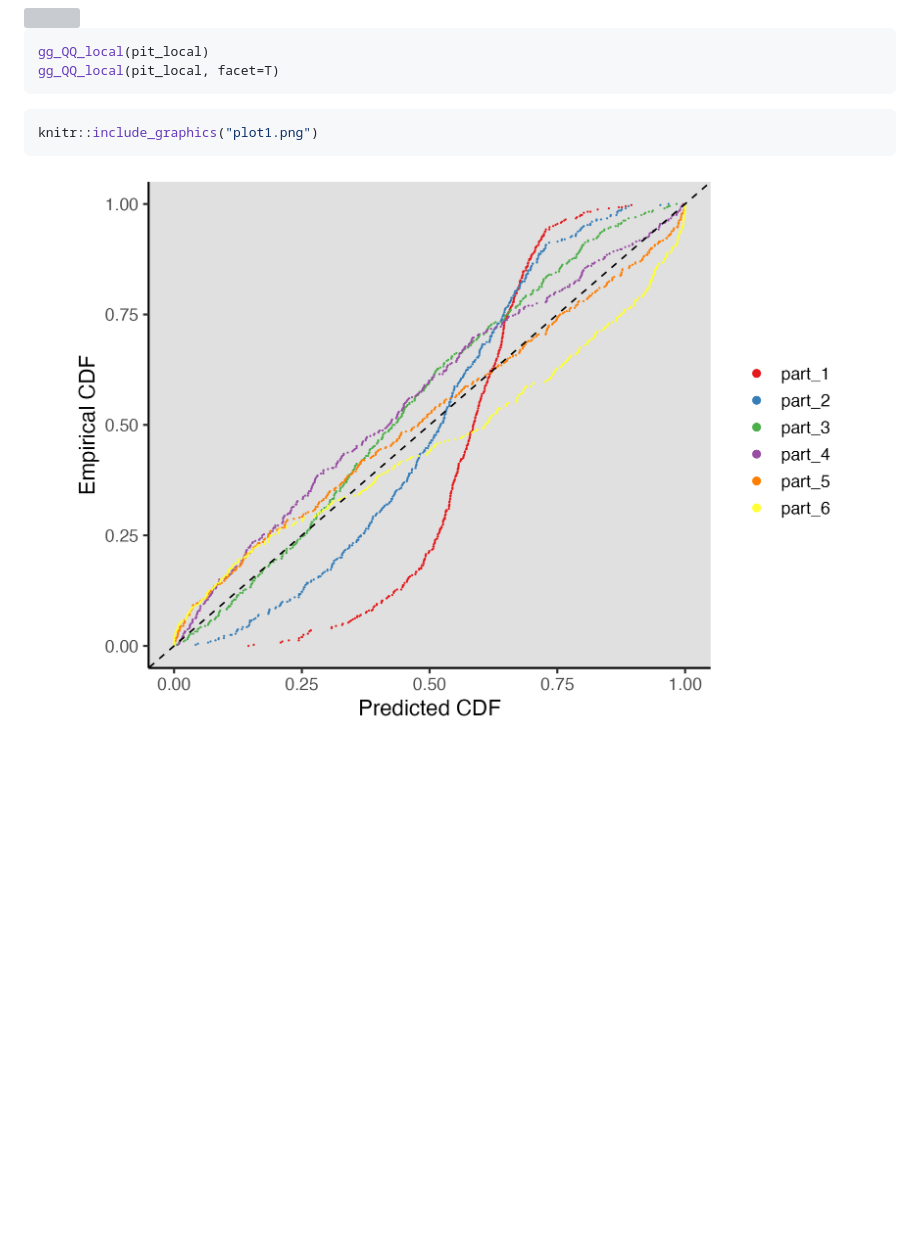
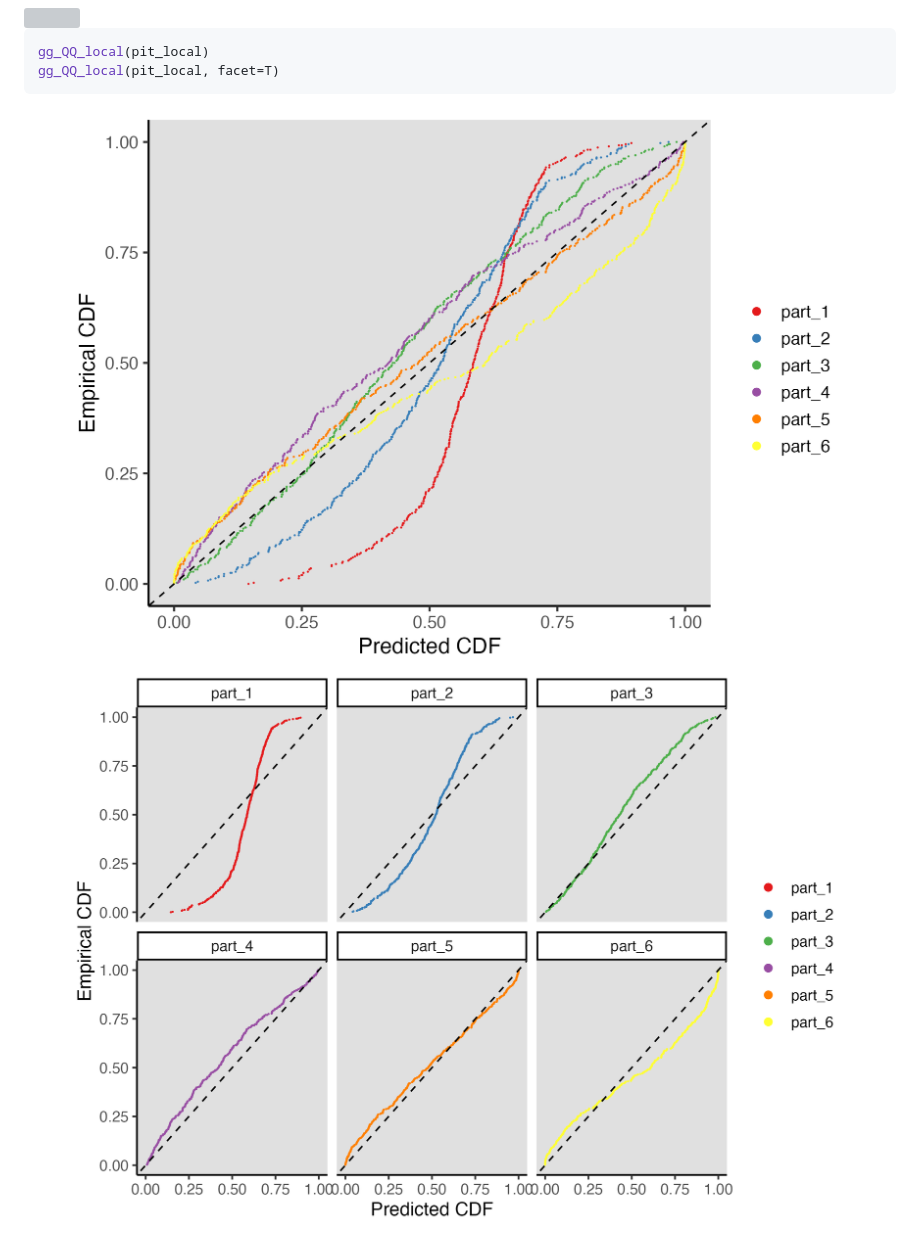
Before and after one commit to cmusso86/recalibratiNN, a Markdown page: README.md, the part around the change. Drawn GitHub-style; pictures changed too: plot2.png (added); blank space fills up the shorter version; grey boxes are pictures that could not be loaded.

Commit message:
figs

````diff
--- a/README.md
+++ b/README.md
@@ -118,8 +118,4 @@ gg_QQ_local(pit_local)
 gg_QQ_local(pit_local, facet=T)
 ```
 
-``` r
-knitr::include_graphics("plot1.png")
-```
-
-<img src="plot1.png" width="100%" />
+<img src="plot1.png" width="100%" /><img src="plot2.png" width="100%" />
````
Also changed, not shown: 1 other file.
